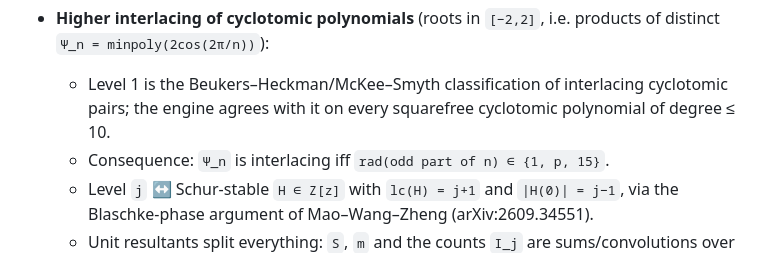
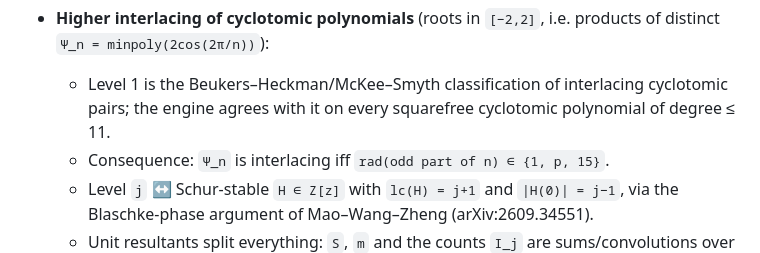
Before and after one commit to pav10/noninterlacing, a Markdown page: README.md, the part around the change. Rendered like a GitHub page.

Commit message:
Cyclotomic census through degree 11; regenerate report
Co-Authored-By: Claude Opus 5.5 <noreply@anthropic.com>
Claude-Session: https://claude.ai/code/session_01R7rjLWg2Ry7M8nDwnn3aVx

```diff
--- a/README.md
+++ b/README.md
@@ -161,7 +161,7 @@ Full details are in [`results/paper_verification.md`](results/paper_verification
   distinct `Ψ_n = minpoly(2cos(2π/n))`):
   * Level 1 is the Beukers–Heckman/McKee–Smyth classification of interlacing
     cyclotomic pairs; the engine agrees with it on every squarefree cyclotomic
-    polynomial of degree ≤ 10.
+    polynomial of degree ≤ 11.
   * Consequence: `Ψ_n` is interlacing iff `rad(odd part of n) ∈ {1, p, 15}`.
   * Level `j` ↔ Schur-stable `H ∈ Z[z]` with `lc(H) = j+1` and `|H(0)| = j−1`, via
     the Blaschke-phase argument of Mao–Wang–Zheng (arXiv:2609.34551).
```
Also changed, not shown: results/higher_interlacing_cyclotomic.md (+10 -9 lines).
